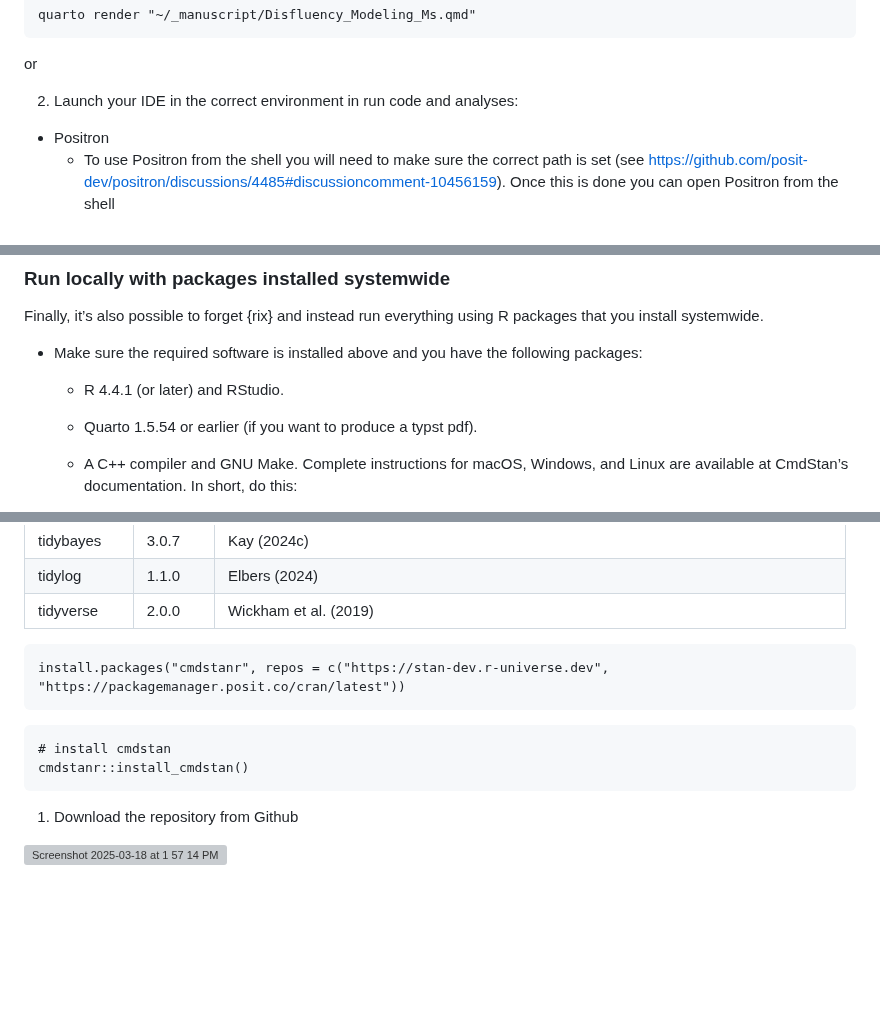
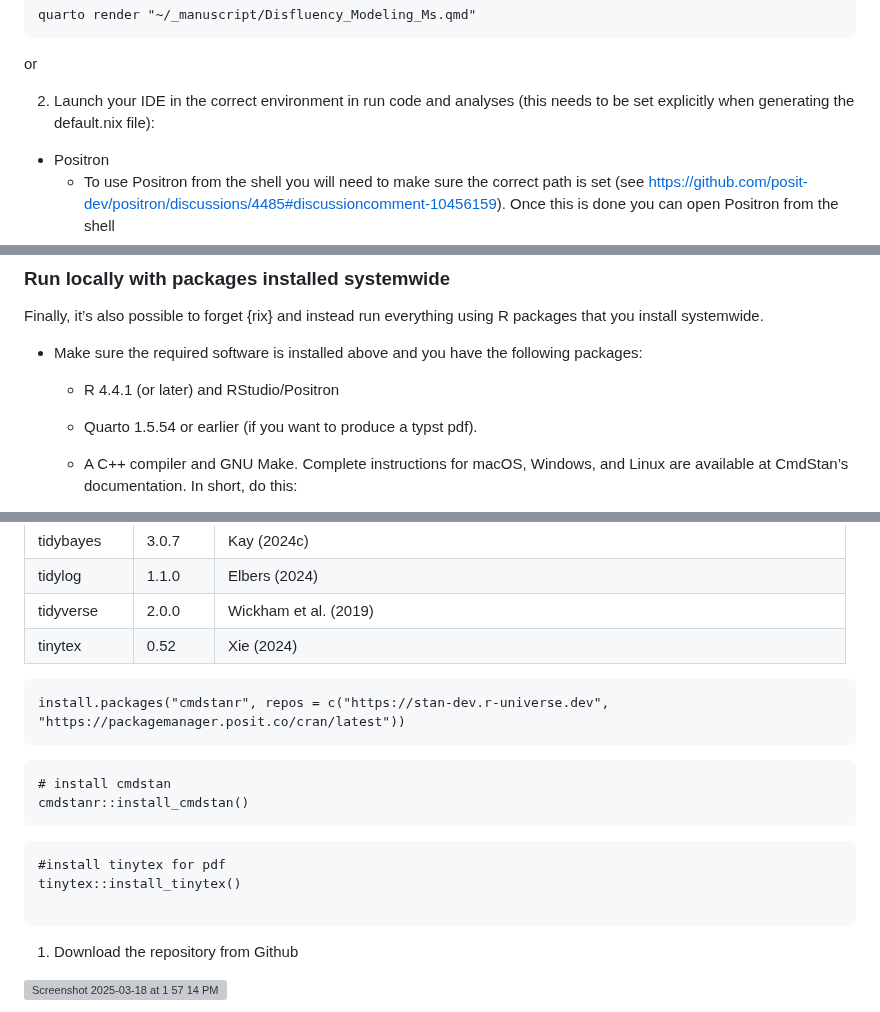
Before and after one commit to jgeller112/Disfluency_Ms, a Markdown page: README.md, 3 parts joined by grey strips. GitHub-like rendering; blank space fills up the shorter version; grey boxes are pictures that could not be loaded.

````diff
--- a/README.md
+++ b/README.md
@@ -99,7 +114,7 @@ quarto render "~/_manuscript/Disfluency_Modeling_Ms.qmd"
 
 or
 
-2. Launch your IDE in the correct environment in run code and analyses:
+2. Launch your IDE in the correct environment in run code and analyses (this needs to be set explicitly when generating the default.nix file):
 
 - Positron
   - To use Positron from the shell you will need to make sure the correct path is set (see https://github.com/posit-dev/positron/discussions/4485#discussioncomment-10456159). Once this is done you can open Positron from the shell
@@ -118,7 +133,7 @@ Finally, it’s also possible to forget {rix} and instead run everything using R
 
 - Make sure the required software is installed above and you have the following packages:
 
-  - R 4.4.1 (or later) and RStudio.
+  - R 4.4.1 (or later) and RStudio/Positron
 
   - Quarto 1.5.54 or earlier (if you want to produce a typst pdf).
 
@@ -164,6 +179,8 @@ sudo apt install g++ make
 | tidybayes    | 3.0.7   | Kay (2024c)                                                              |
 | tidylog      | 1.1.0   | Elbers (2024)                                                            |
 | tidyverse    | 2.0.0   | Wickham et al. (2019)                                                    |
+| tinytex      | 0.52    | Xie (2024)                                                               |
+
 
 ```
 install.packages("cmdstanr", repos = c("https://stan-dev.r-universe.dev", "https://packagemanager.posit.co/cran/latest"))
@@ -172,6 +189,12 @@ install.packages("cmdstanr", repos = c("https://stan-dev.r-universe.dev", "https
 ```
 # install cmdstan
 cmdstanr::install_cmdstan()
+```
+
+```
+#install tinytex for pdf
+tinytex::install_tinytex()
+
 ```
 
 1. Download the repository from Github
````
Also changed, not shown: other parts of README.md (+29 -14 lines).
